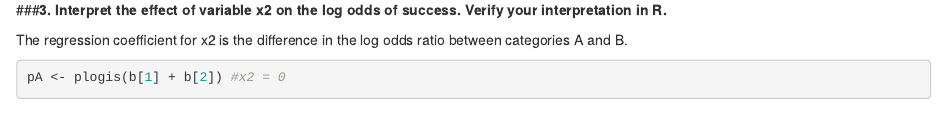
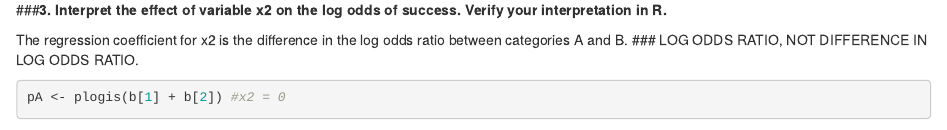
Before and after one commit to dnl0009/Courses, an R Markdown document (lozon_hmwk4.Rmd): the page in a window 1100 px wide, from 890 px down. Rendered offline with R 4.5, knitr and Pandoc, with nearby package versions; some code elsewhere in the file could not run offline.

Commit message:
Update lozon_hmwk4.Rmd

````diff
--- a/lozon_hmwk4.Rmd
+++ b/lozon_hmwk4.Rmd
@@ -31,7 +31,7 @@
 
 ###**3. Interpret the effect of variable x2 on the log odds of success. Verify your interpretation in R.**
 
-The regression coefficient for x2 is the difference in the log odds ratio between categories A and B.
+The regression coefficient for x2 is the difference in the log odds ratio between categories A and B. ### LOG ODDS RATIO, NOT DIFFERENCE IN LOG ODDS RATIO.
 
 ```{r}
 pA <- plogis(b[1] + b[2]) #x2 = 0
````
